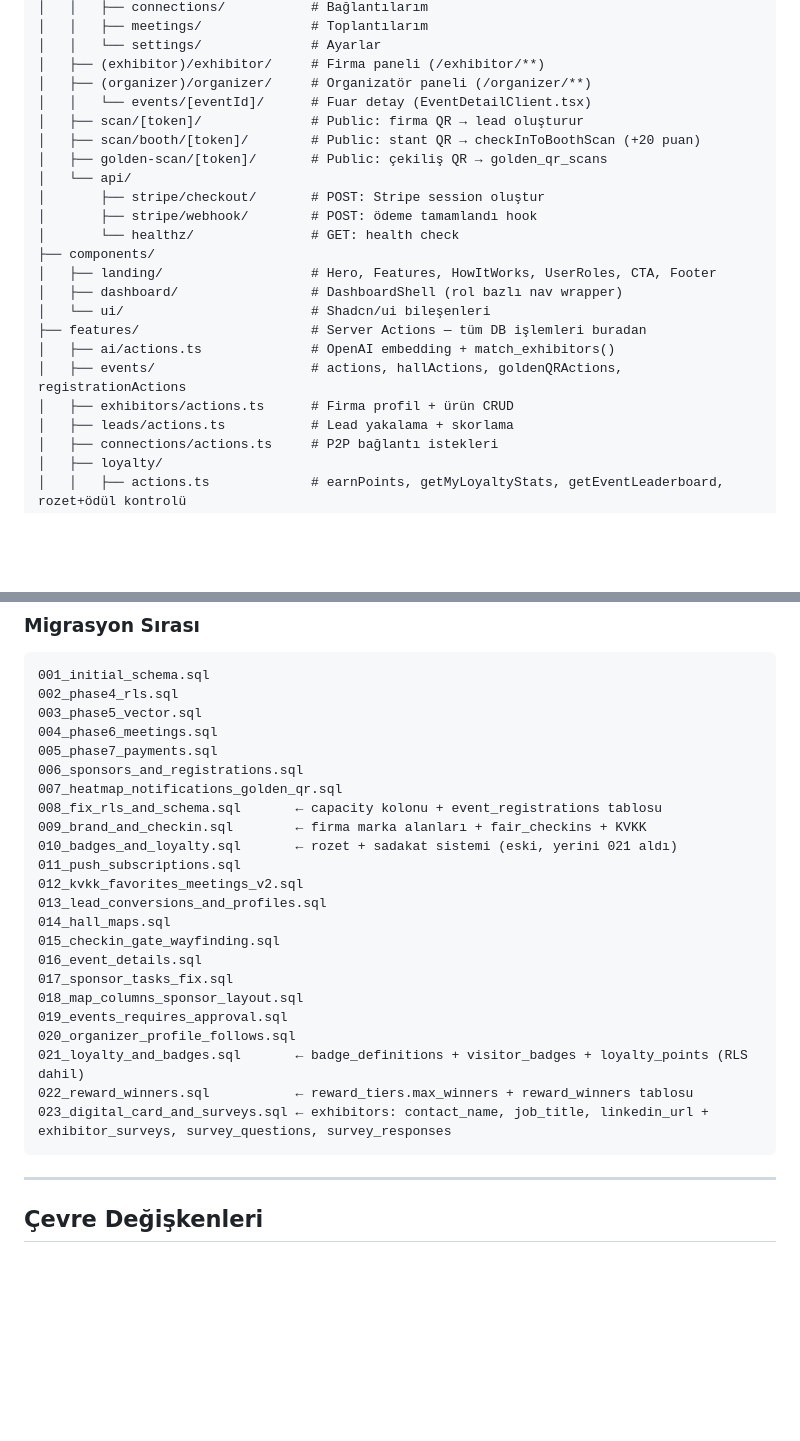
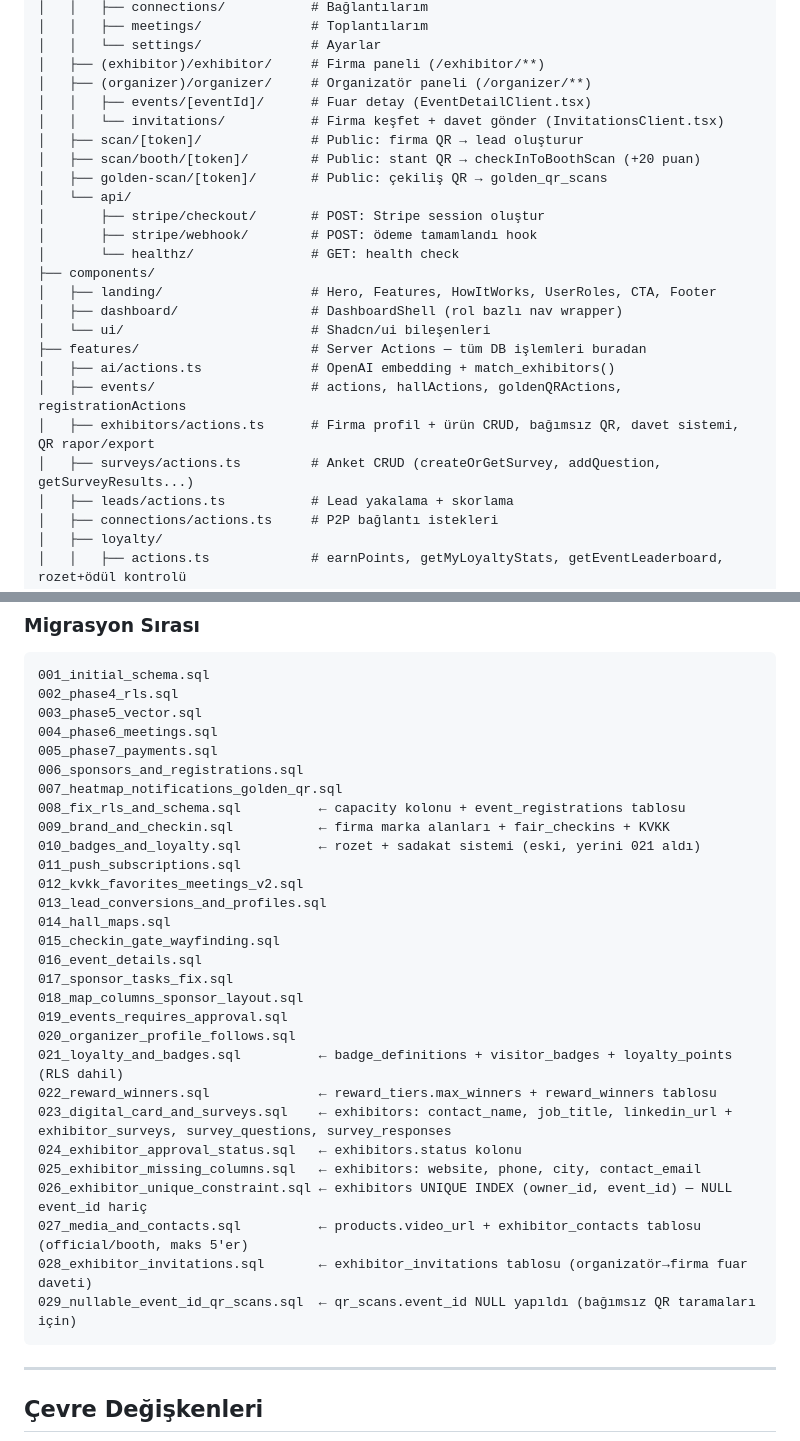
Before and after one commit to ugurcihan/basexpo-saas, a Markdown page: CLAUDE.md, 2 parts joined by grey strips. Drawn GitHub-style; blank space fills up the shorter version.

````diff
--- a/CLAUDE.md
+++ b/CLAUDE.md
@@ -49,7 +49,8 @@ src/
 │   │   └── settings/              # Ayarlar
 │   ├── (exhibitor)/exhibitor/     # Firma paneli (/exhibitor/**)
 │   ├── (organizer)/organizer/     # Organizatör paneli (/organizer/**)
-│   │   └── events/[eventId]/      # Fuar detay (EventDetailClient.tsx)
+│   │   ├── events/[eventId]/      # Fuar detay (EventDetailClient.tsx)
+│   │   └── invitations/           # Firma keşfet + davet gönder (InvitationsClient.tsx)
 │   ├── scan/[token]/              # Public: firma QR → lead oluşturur
 │   ├── scan/booth/[token]/        # Public: stant QR → checkInToBoothScan (+20 puan)
 │   ├── golden-scan/[token]/       # Public: çekiliş QR → golden_qr_scans
@@ -64,7 +65,8 @@ src/
 ├── features/                      # Server Actions — tüm DB işlemleri buradan
 │   ├── ai/actions.ts              # OpenAI embedding + match_exhibitors()
 │   ├── events/                    # actions, hallActions, goldenQRActions, registrationActions
-│   ├── exhibitors/actions.ts      # Firma profil + ürün CRUD
+│   ├── exhibitors/actions.ts      # Firma profil + ürün CRUD, bağımsız QR, davet sistemi, QR rapor/export
+│   ├── surveys/actions.ts         # Anket CRUD (createOrGetSurvey, addQuestion, getSurveyResults...)
 │   ├── leads/actions.ts           # Lead yakalama + skorlama
 │   ├── connections/actions.ts     # P2P bağlantı istekleri
 │   ├── loyalty/
@@ -149,9 +161,9 @@ total_points  → toplam puan eşiği
 005_phase7_payments.sql
 006_sponsors_and_registrations.sql
 007_heatmap_notifications_golden_qr.sql
-008_fix_rls_and_schema.sql       ← capacity kolonu + event_registrations tablosu
-009_brand_and_checkin.sql        ← firma marka alanları + fair_checkins + KVKK
-010_badges_and_loyalty.sql       ← rozet + sadakat sistemi (eski, yerini 021 aldı)
+008_fix_rls_and_schema.sql          ← capacity kolonu + event_registrations tablosu
+009_brand_and_checkin.sql           ← firma marka alanları + fair_checkins + KVKK
+010_badges_and_loyalty.sql          ← rozet + sadakat sistemi (eski, yerini 021 aldı)
 011_push_subscriptions.sql
 012_kvkk_favorites_meetings_v2.sql
 013_lead_conversions_and_profiles.sql
@@ -162,9 +174,15 @@ total_points  → toplam puan eşiği
 018_map_columns_sponsor_layout.sql
 019_events_requires_approval.sql
 020_organizer_profile_follows.sql
-021_loyalty_and_badges.sql       ← badge_definitions + visitor_badges + loyalty_points (RLS dahil)
-022_reward_winners.sql           ← reward_tiers.max_winners + reward_winners tablosu
-023_digital_card_and_surveys.sql ← exhibitors: contact_name, job_title, linkedin_url + exhibitor_surveys, survey_questions, survey_responses
+021_loyalty_and_badges.sql          ← badge_definitions + visitor_badges + loyalty_points (RLS dahil)
+022_reward_winners.sql              ← reward_tiers.max_winners + reward_winners tablosu
+023_digital_card_and_surveys.sql    ← exhibitors: contact_name, job_title, linkedin_url + exhibitor_surveys, survey_questions, survey_responses
+024_exhibitor_approval_status.sql   ← exhibitors.status kolonu
+025_exhibitor_missing_columns.sql   ← exhibitors: website, phone, city, contact_email
+026_exhibitor_unique_constraint.sql ← exhibitors UNIQUE INDEX (owner_id, event_id) — NULL event_id hariç
+027_media_and_contacts.sql          ← products.video_url + exhibitor_contacts tablosu (official/booth, maks 5'er)
+028_exhibitor_invitations.sql       ← exhibitor_invitations tablosu (organizatör→firma fuar daveti)
+029_nullable_event_id_qr_scans.sql  ← qr_scans.event_id NULL yapıldı (bağımsız QR taramaları için)
 ```
 
 ---
````
Also changed, not shown: other parts of CLAUDE.md (+28 -4 lines).
